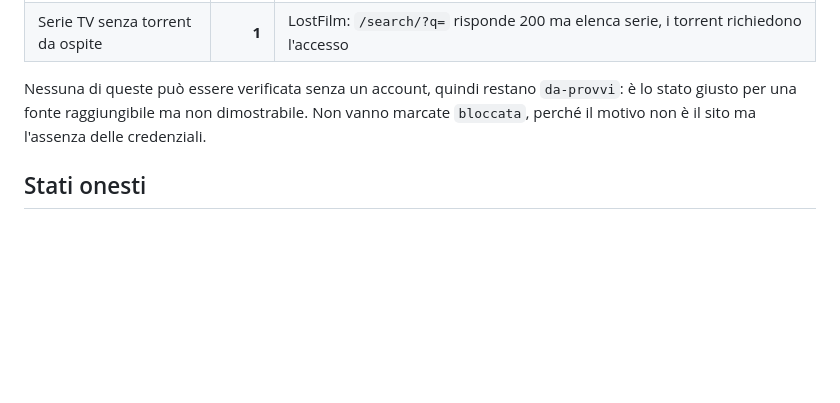
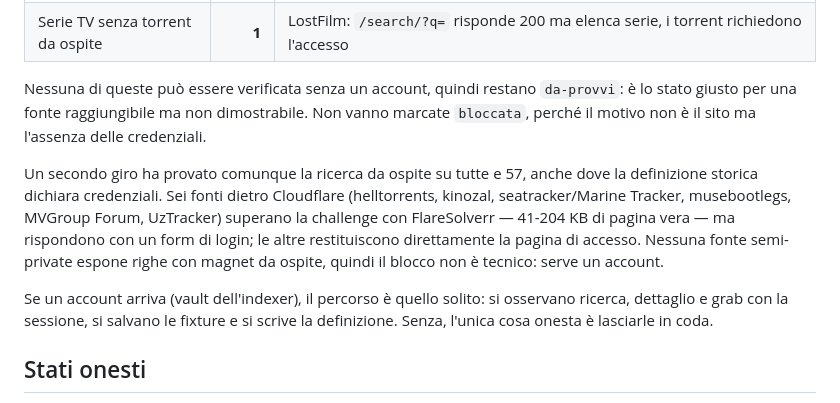
Before and after one commit to buzzqw/indexarr, a Markdown page: docs/CATALOG.md, the part around the change. GitHub-like rendering; blank space fills up the shorter version.

Commit message:
Record the guest search pass over the semi-private queue
Every semi-private source was tried unauthenticated even where the historical
definition declares credentials: the six Cloudflare-protected sites
(helltorrents, kinozal, seatracker, musebootlegs, MVGroup Forum, UzTracker)
clear the challenge through the solver with a real 41-204 KB page but answer a
login form, and every other source returns the access page. No semi-private
source exposes rows with magnets to a guest, so writing a definition would be
unverifiable: the queue stays da-provvi until an account exists.

```diff
--- a/docs/CATALOG.md
+++ b/docs/CATALOG.md
@@ -230,6 +230,18 @@ Nessuna di queste può essere verificata senza un account, quindi restano
 Non vanno marcate `bloccata`, perché il motivo non è il sito ma l'assenza delle
 credenziali.
 
+Un secondo giro ha provato comunque la ricerca da ospite su tutte e 57, anche
+dove la definizione storica dichiara credenziali. Sei fonti dietro Cloudflare
+(helltorrents, kinozal, seatracker/Marine Tracker, musebootlegs, MVGroup Forum,
+UzTracker) superano la challenge con FlareSolverr — 41-204 KB di pagina vera —
+ma rispondono con un form di login; le altre restituiscono direttamente la
+pagina di accesso. Nessuna fonte semi-private espone righe con magnet da
+ospite, quindi il blocco non è tecnico: serve un account.
+
+Se un account arriva (vault dell'indexer), il percorso è quello solito: si
+osservano ricerca, dettaglio e grab con la sessione, si salvano le fixture e si
+scrive la definizione. Senza, l'unica cosa onesta è lasciarle in coda.
+
 ## Stati onesti
 
 - **`verificata`** (voce leggera): è stato fatto un `GET` reale sulla home page,
```
